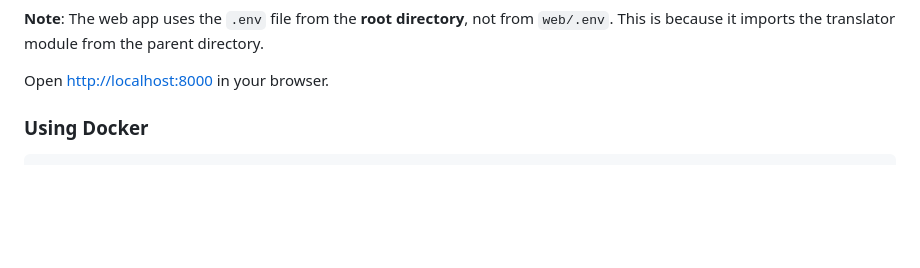
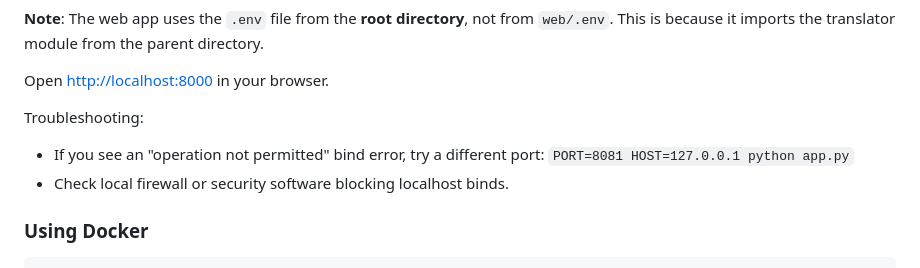
Before and after one commit to waytoolongnamae/japanese-tatemae-translator, a Markdown page: web/README.md, the part around the change. Drawn GitHub-style; blank space fills up the shorter version.

Commit message:
Add web app bind troubleshooting

```diff
--- a/web/README.md
+++ b/web/README.md
@@ -40,6 +40,11 @@ python app.py
 **Note**: The web app uses the `.env` file from the **root directory**, not from `web/.env`. This is because it imports the translator module from the parent directory.
 
 Open [http://localhost:8000](http://localhost:8000) in your browser.
+
+Troubleshooting:
+- If you see an "operation not permitted" bind error, try a different port:
+  `PORT=8081 HOST=127.0.0.1 python app.py`
+- Check local firewall or security software blocking localhost binds.
 
 ### Using Docker
 
```
